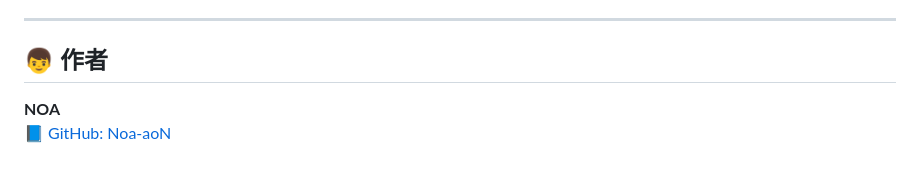
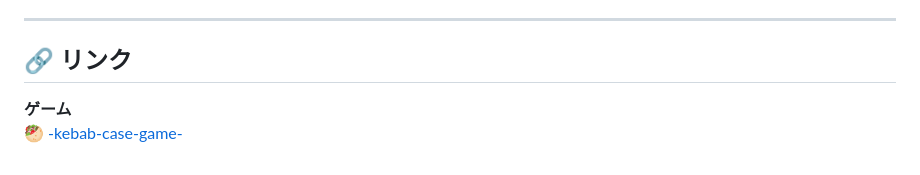
Before and after one commit to Noa-aoN/-kebab-case-game-, a Markdown page: README.md, the part around the change. Rendered like a GitHub page.

Commit message:
docs: READMEの作者欄をリンク欄に変更

```diff
--- a/README.md
+++ b/README.md
@@ -63,6 +63,6 @@ npm test
 - [ ] デプロイ先の選択肢を広げる
 ---
 
-## 👦 作者
-**NOA**
-📘 [GitHub: Noa-aoN](https://github.com/Noa-aoN)
+## 🔗 リンク
+**ゲーム**
+🥙 [-kebab-case-game-](https://noa-aon.github.io/-kebab-case-game-/index.html)
```
